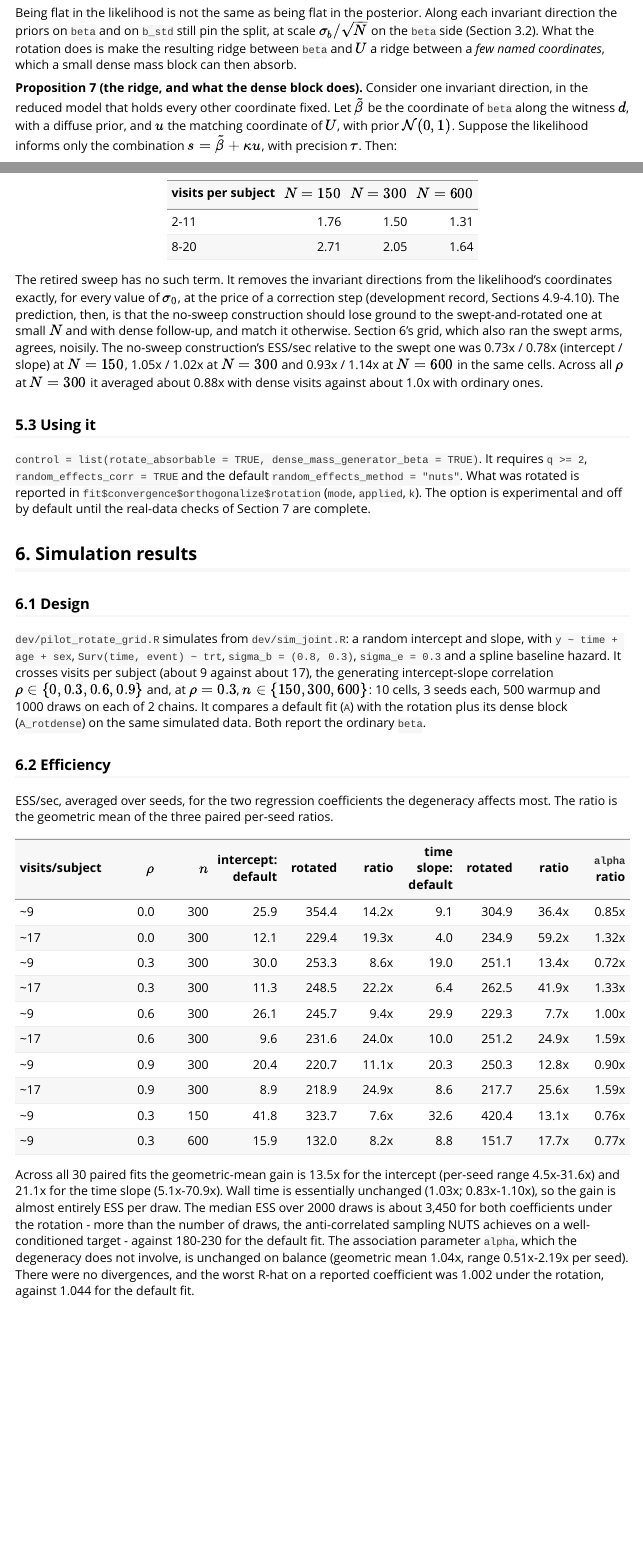
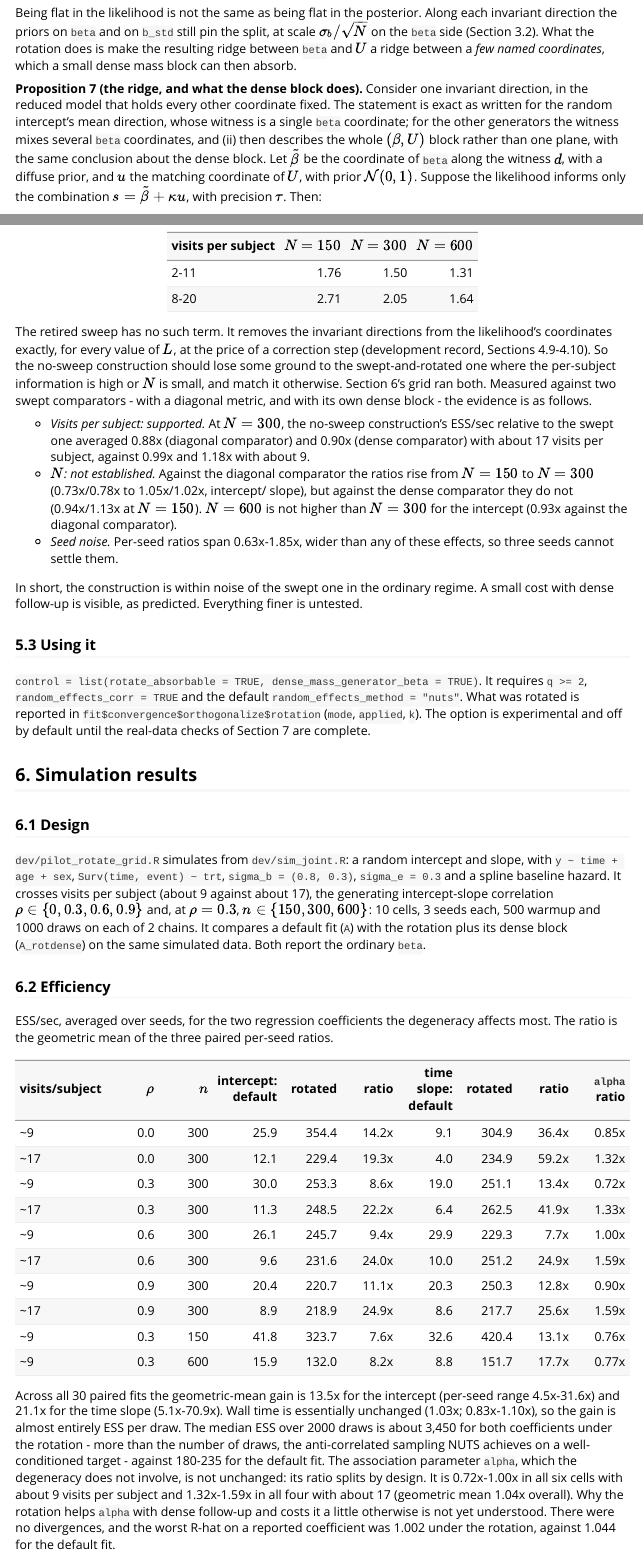
Before and after one commit to jmjaxmaintainer-jpg/jmjax, an R Markdown document (vignettes/jmjax-reparameterization.Rmd): the page in a window 1100 px wide, from 10870 px down before the commit and from 10890 px down after it, so that both start at the same text, and a second part further down, joined at a grey line. Rendered offline with R 4.5, knitr and Pandoc, with nearby package versions.

Commit message:
Vignette 5.2/6: address independent review of the no-sweep theory
- Grid comparison: report both swept comparators, diagonal and dense.
  Claim only the visits-per-subject effect, which holds against both. The
  N trend is not established, and seed noise (0.63-1.85x) is stated.
- The ridge also depends on rho through L. This is stated, marked as not
  analysed, and added to the next steps.
- Lemma 1 is restricted to invariant directions of Corollary 1's form,
  given (S). Proposition 7 is scoped to the mean direction.
- alpha: report the by-design split (0.72-1.00x with ~9 visits, 1.32-1.59x
  with ~17) instead of "unchanged".
- Calibration: sd_ratio agrees within 0.015; wording changed to "within
  Monte Carlo error".
- Stale references and wording fixed.

Co-Authored-By: Claude Opus 5.5 <noreply@anthropic.com>
Claude-Session: https://claude.ai/code/session_012nskW1rx43a5NuuEAA8P7n

```diff
--- a/vignettes/jmjax-reparameterization.Rmd
+++ b/vignettes/jmjax-reparameterization.Rmd
@@ -784,7 +786,11 @@ small dense mass block can then absorb.
 
 **Proposition 7 (the ridge, and what the dense block does).** Consider one
 invariant direction, in the reduced model that holds every other coordinate
-fixed. Let $\tilde\beta$ be the coordinate of `beta` along the witness $d$,
+fixed. The statement is exact as written for the random intercept's mean
+direction, whose witness is a single `beta` coordinate; for the other
+generators the witness mixes several `beta` coordinates, and (ii) then
+describes the whole $(\beta, U)$ block rather than one plane, with the
+same conclusion about the dense block. Let $\tilde\beta$ be the coordinate of `beta` along the witness $d$,
 with a diffuse prior, and $u$ the matching coordinate of $U$, with prior
 $\mathcal{N}(0,1)$. Suppose the likelihood informs only the combination
 $s = \tilde\beta + \kappa u$, with precision $\tau$. Then:
@@ -842,16 +851,29 @@ computes it directly:
 | 8-20 | 2.71 | 2.05 | 1.64 |
 
 The retired sweep has no such term. It removes the invariant directions
-from the likelihood's coordinates exactly, for every value of $\sigma_0$,
-at the price of a correction step (development record, Sections 4.9-4.10).
-The prediction, then, is that the no-sweep construction should lose ground
-to the swept-and-rotated one at small $N$ and with dense follow-up, and
-match it otherwise. Section 6's grid, which also ran the swept arms,
-agrees, noisily. The no-sweep construction's ESS/sec relative to the swept one was
-0.73x / 0.78x (intercept / slope) at $N = 150$, 1.05x / 1.02x at $N = 300$
-and 0.93x / 1.14x at $N = 600$ in the same cells. Across all $\rho$ at
-$N = 300$ it averaged about 0.88x with dense visits against about 1.0x
-with ordinary ones.
+from the likelihood's coordinates exactly, for every value of $L$, at the
+price of a correction step (development record, Sections 4.9-4.10). So the
+no-sweep construction should lose some ground to the swept-and-rotated one
+where the per-subject information is high or $N$ is small, and match it
+otherwise. Section 6's grid ran both. Measured against two swept
+comparators - with a diagonal metric, and with its own dense block - the
+evidence is as follows.
+
+- *Visits per subject: supported.* At $N = 300$, the no-sweep
+  construction's ESS/sec relative to the swept one averaged 0.88x
+  (diagonal comparator) and 0.90x (dense comparator) with about 17 visits
+  per subject, against 0.99x and 1.18x with about 9.
+- *$N$: not established.* Against the diagonal comparator the ratios
+  rise from $N = 150$ to $N = 300$ (0.73x/0.78x to 1.05x/1.02x, intercept/
+  slope), but against the dense comparator they do not (0.94x/1.13x
+  at $N = 150$). $N = 600$ is not higher than $N = 300$ for the intercept
+  (0.93x against the diagonal comparator).
+- *Seed noise.* Per-seed ratios span 0.63x-1.85x, wider than any of these
+  effects, so three seeds cannot settle them.
+
+In short, the construction is within noise of the swept one in the
+ordinary regime. A small cost with dense follow-up is visible, as
+predicted. Everything finer is untested.
 
 ### 5.3 Using it
 
@@ -901,9 +923,13 @@ intercept (per-seed range 4.5x-31.6x) and 21.1x for the time slope
 the gain is almost entirely ESS per draw. The median ESS over 2000 draws is
 about 3,450 for both coefficients under the rotation - more than the
 number of draws, the anti-correlated sampling NUTS achieves on a
-well-conditioned target - against 180-230 for the default fit. The
+well-conditioned target - against 180-235 for the default fit. The
 association parameter `alpha`, which the degeneracy does not involve, is
-unchanged on balance (geometric mean 1.04x, range 0.51x-2.19x per seed). There
+not unchanged: its ratio splits by design. It is 0.72x-1.00x in all six
+cells with about 9 visits per subject and 1.32x-1.59x in all four with
+about 17 (geometric mean 1.04x overall). Why the rotation helps `alpha`
+with dense follow-up and costs it a little otherwise is not yet
+understood. There
 were no divergences, and the worst R-hat on a reported coefficient was
 1.002 under the rotation, against 1.044 for the default fit.
 
```
Also changed, not shown: dev/theory_rotation_toy.py (+1 -1 lines), vignettes/jmjax-reparameterization.Rmd (44 more changed lines).
